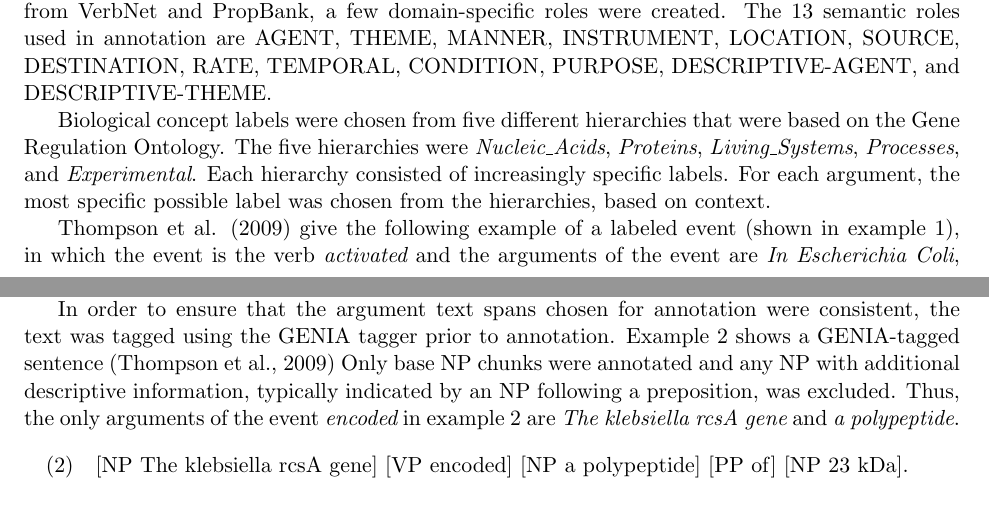
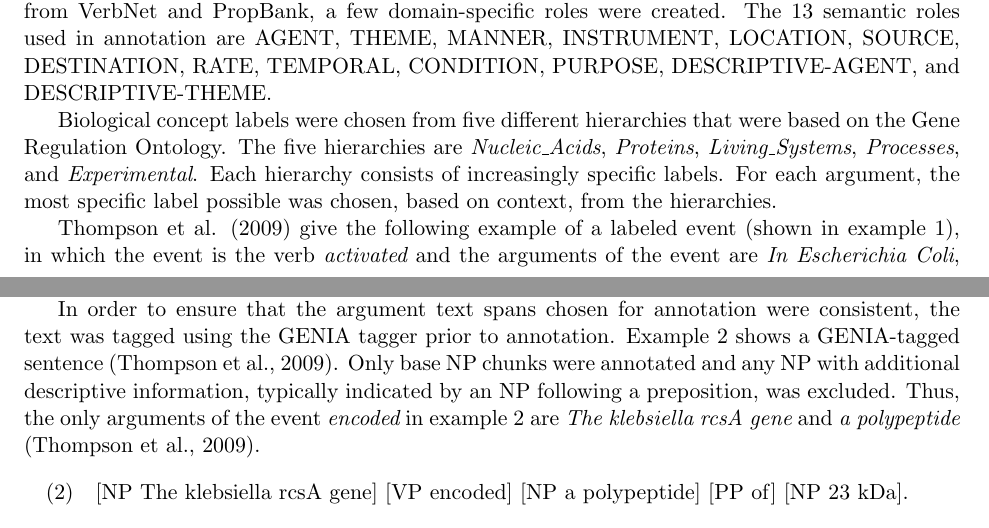
Before and after one commit to agentile/GREC-MRS, a LaTeX document (target_corpus_description/corpus_description.tex): two parts of pages 1 and 2 of 2, joined at a grey line, cut so that both start at the same text. Compiled offline with pdfLaTeX.

Commit message:
updated corpus description paper

```diff
--- a/target_corpus_description/corpus_description.tex
+++ b/target_corpus_description/corpus_description.tex
@@ -49,7 +49,7 @@ Events related to gene expression and regulation are comprised of either verbs (
 
 In addition to semantic roles that were selected (and sometimes modified to fit the domain) from VerbNet and PropBank,  a few domain-specific roles were created.  The 13 semantic roles used in annotation are AGENT, THEME, MANNER, INSTRUMENT, LOCATION, SOURCE, DESTINATION, RATE, TEMPORAL, CONDITION, PURPOSE, DESCRIPTIVE-AGENT, and DESCRIPTIVE-THEME.
 
-Biological concept labels were chosen from five different hierarchies that were based on the Gene Regulation Ontology.  The five hierarchies were {\it Nucleic\_Acids}, {\it Proteins}, {\it Living\_Systems}, {\it Processes}, and {\it Experimental}.  Each hierarchy consisted of increasingly specific labels.  For each argument, the most specific possible label was chosen from the hierarchies, based on context.
+Biological concept labels were chosen from five different hierarchies that were based on the Gene Regulation Ontology.  The five hierarchies are {\it Nucleic\_Acids}, {\it Proteins}, {\it Living\_Systems}, {\it Processes}, and {\it Experimental}.  Each hierarchy consists of increasingly specific labels.  For each argument, the most specific label  possible was chosen, based on context, from the hierarchies.
 
 Thompson et al. (2009) give the following example of a labeled event (shown in example 1), in which the event is the verb {\it activated} and the arguments of the event are {\it In Escherichia Coli}, {\it glnAP2},  and {\it NifA}.  These arguments were labeled with semantic roles and biological concept types as shown in Table \ref{tab:labels}.
 
@@ -72,7 +72,7 @@ In Escherichia Coli & LOCATION & Wild\_Type\_Bacteria \\ \hline
 \noindent {\bf Linguistic constraints}
 
 % How closely constrained are the annotations by linguistic (syntactic, morphological) structure?
-In order to ensure that the argument text spans chosen for annotation were consistent, the text was tagged using the GENIA tagger prior to annotation.  Example 2 shows a GENIA-tagged sentence (Thompson et al., 2009)  Only base NP chunks were annotated and any NP with additional descriptive information, typically indicated by an NP following a preposition,  was excluded.  Thus, the only arguments of the event {\it encoded} in example 2 are {\it The klebsiella rcsA gene} and {\it a polypeptide}.
+In order to ensure that the argument text spans chosen for annotation were consistent, the text was tagged using the GENIA tagger prior to annotation.  Example 2 shows a GENIA-tagged sentence (Thompson et al., 2009).  Only base NP chunks were annotated and any NP with additional descriptive information, typically indicated by an NP following a preposition,  was excluded.  Thus, the only arguments of the event {\it encoded} in example 2 are {\it The klebsiella rcsA gene} and {\it a polypeptide} (Thompson et al., 2009).
 
 \begin{exe}
 	\ex $[$NP The klebsiella rcsA gene] [VP encoded] [NP a polypeptide] [PP of] [NP 23 kDa].
```
Also changed, not shown: target_corpus_description/corpus_description.pdf, 2 other files.
